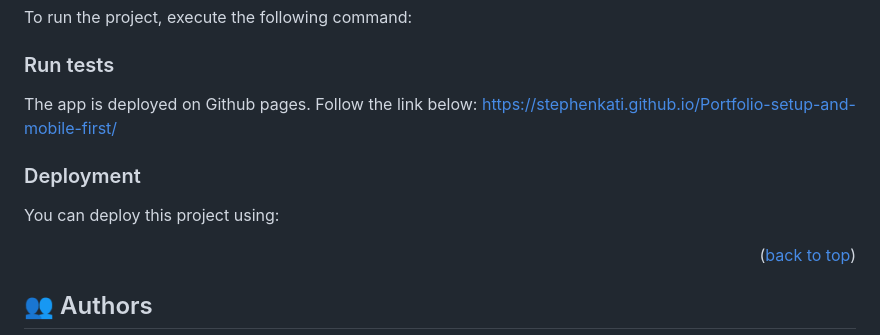
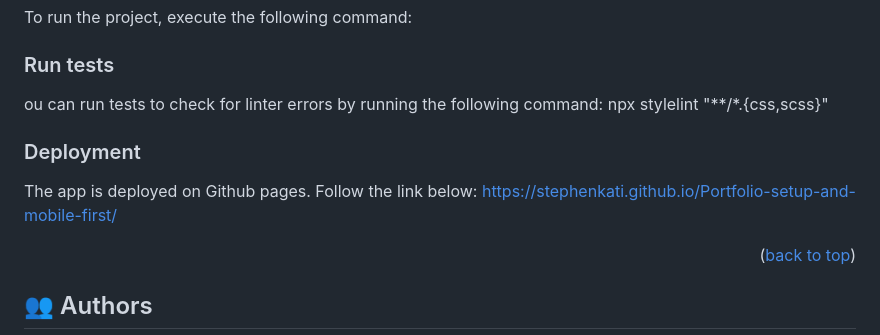
Before and after one commit to stephenkati/Portfolio-setup-and-mobile-first, a Markdown page: README.md, the part around the change printed below. Drawn GitHub-style.

Commit message:
Update README deployment details

```diff
--- a/README.md
+++ b/README.md
@@ -180,7 +180,7 @@ write the exact location of the file on your browser and choose index.html file
 
 ### Run tests
 
-The app is deployed on Github pages. Follow the link below: https://stephenkati.github.io/Portfolio-setup-and-mobile-first/
+ou can run tests to check for linter errors by running the following command: npx stylelint "**/*.{css,scss}"
 
 <!--
 Use linters to check for errors. Html and css linters are already added.
@@ -188,7 +188,7 @@ Use linters to check for errors. Html and css linters are already added.
 
 ### Deployment
 
-You can deploy this project using:
+The app is deployed on Github pages. Follow the link below: https://stephenkati.github.io/Portfolio-setup-and-mobile-first/
 
 <!--
 upload it to your github main branch
```
Also changed, not shown: other parts of README.md (+1 -1 lines).
